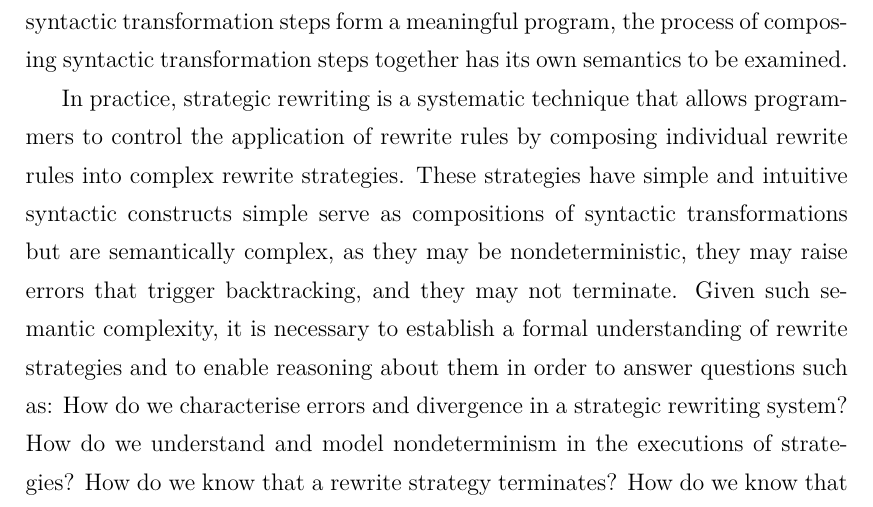
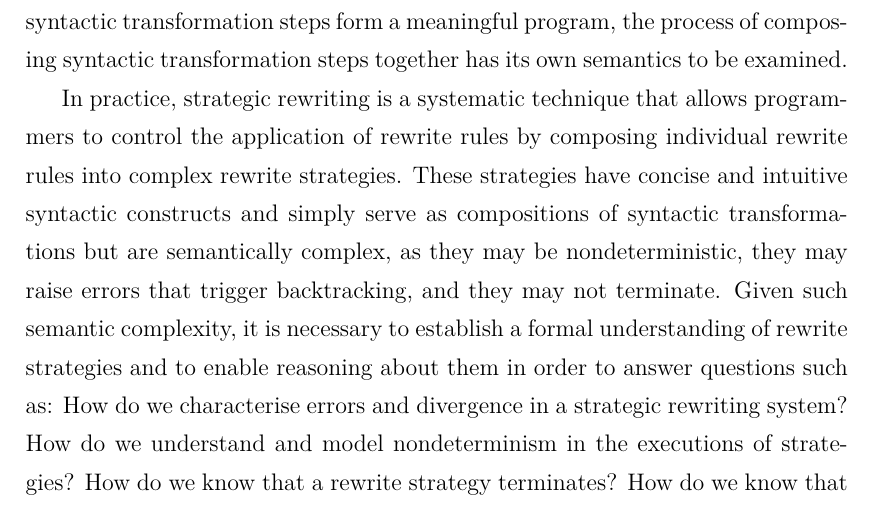
Before and after one commit to XYUnknown/Necronomicon, a LaTeX thesis (latest_infthesis/infthesis.tex, which reads latest_infthesis/chap1.tex): part of page 20 of 129, cut so that both start at the same text. Compiled offline with XeLaTeX.

Commit message:
Updates from Overleaf

```diff
--- a/latest_infthesis/chap1.tex
+++ b/latest_infthesis/chap1.tex
@@ -156,7 +156,7 @@ In the third project, we studied the syntax and semantics of programming languag
 Rewriting is a versatile and powerful technique used in many domains including symbolic computation, theorem proving, programming language semantics, and compiler optimisation.
 While being practically useful, rewriting is also conceptually intriguing. In a rewriting system, syntactic transformations is used to systematically encode the semantics of the reduction, simplification and evaluation of expressions. Since these syntactic transformation steps are composible, valid composition of valid syntactic transformation steps form a meaningful program, the process of composing syntactic transformation steps together has its own semantics to be examined.
 
-In practice, \emph{strategic rewriting} is a systematic technique that allows programmers to control the application of rewrite rules by composing individual rewrite rules into complex rewrite strategies. These strategies have simple and intuitive syntactic constructs simple serve as compositions of syntactic transformations but are semantically complex, as they may be nondeterministic, they may raise errors that trigger backtracking, and they may not terminate.
+In practice, \emph{strategic rewriting} is a systematic technique that allows programmers to control the application of rewrite rules by composing individual rewrite rules into complex rewrite strategies. These strategies have concise and intuitive syntactic constructs and simply serve as compositions of syntactic transformations but are semantically complex, as they may be nondeterministic, they may raise errors that trigger backtracking, and they may not terminate.
 % System S, which is a core calculus of strategic rewriting languages like Stratego, Elevate, and Strafunski, as the subject to study. We have developed denotational semantics, big-step operational semantics, and axiomatic semantics (i.e., the weakest precondition calculus) for System S in order to formally understand and reason about such a family of strategic rewriting languages.
 % Rewriting is a versatile and powerful technique used in many domains.
 % \emph{Strategic rewriting} allows programmers to control the application of rewrite rules by composing individual rewrite rules into complex rewrite strategies. These strategies are semantically complex, as they may be nondeterministic, they may raise errors that trigger backtracking, and they may not terminate.
```
